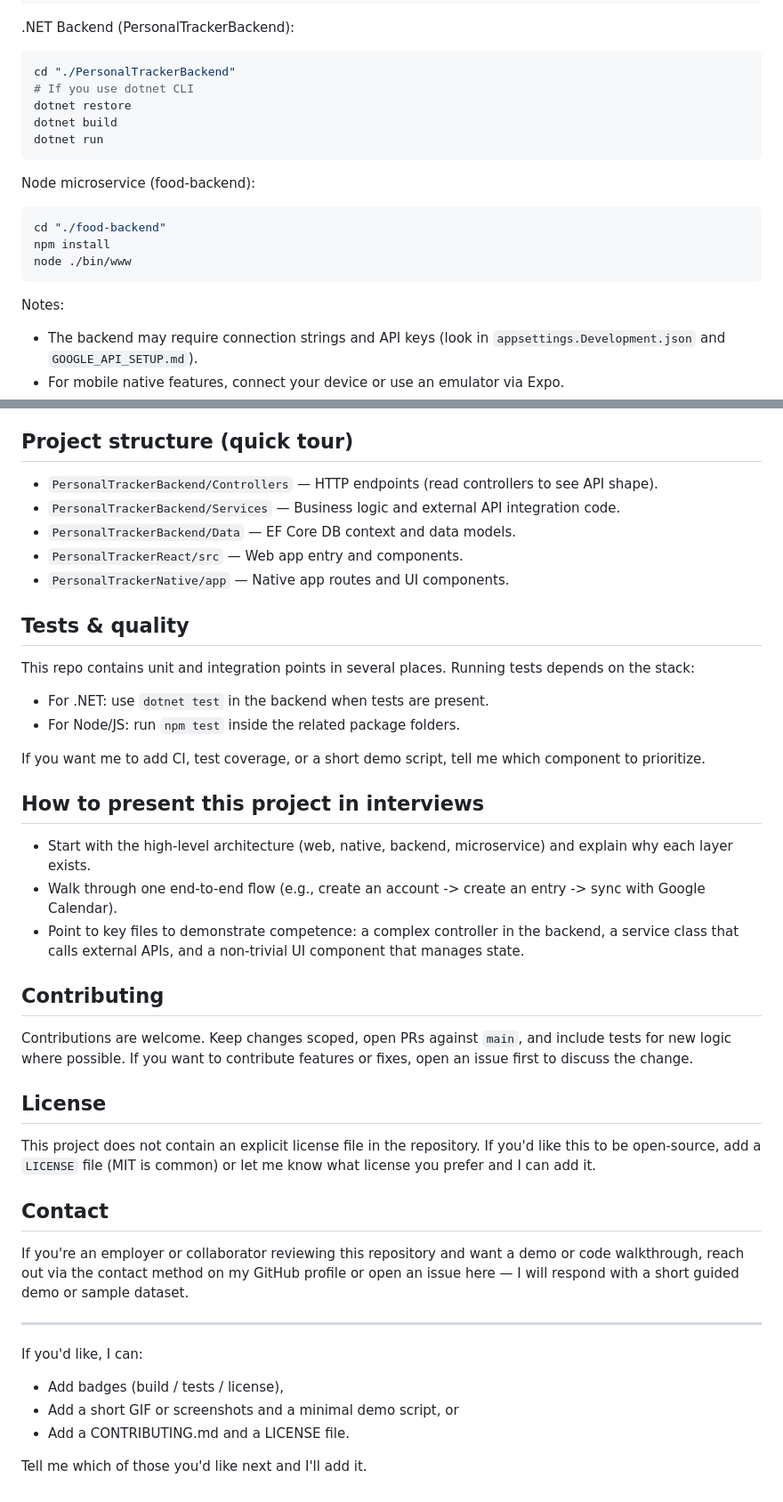
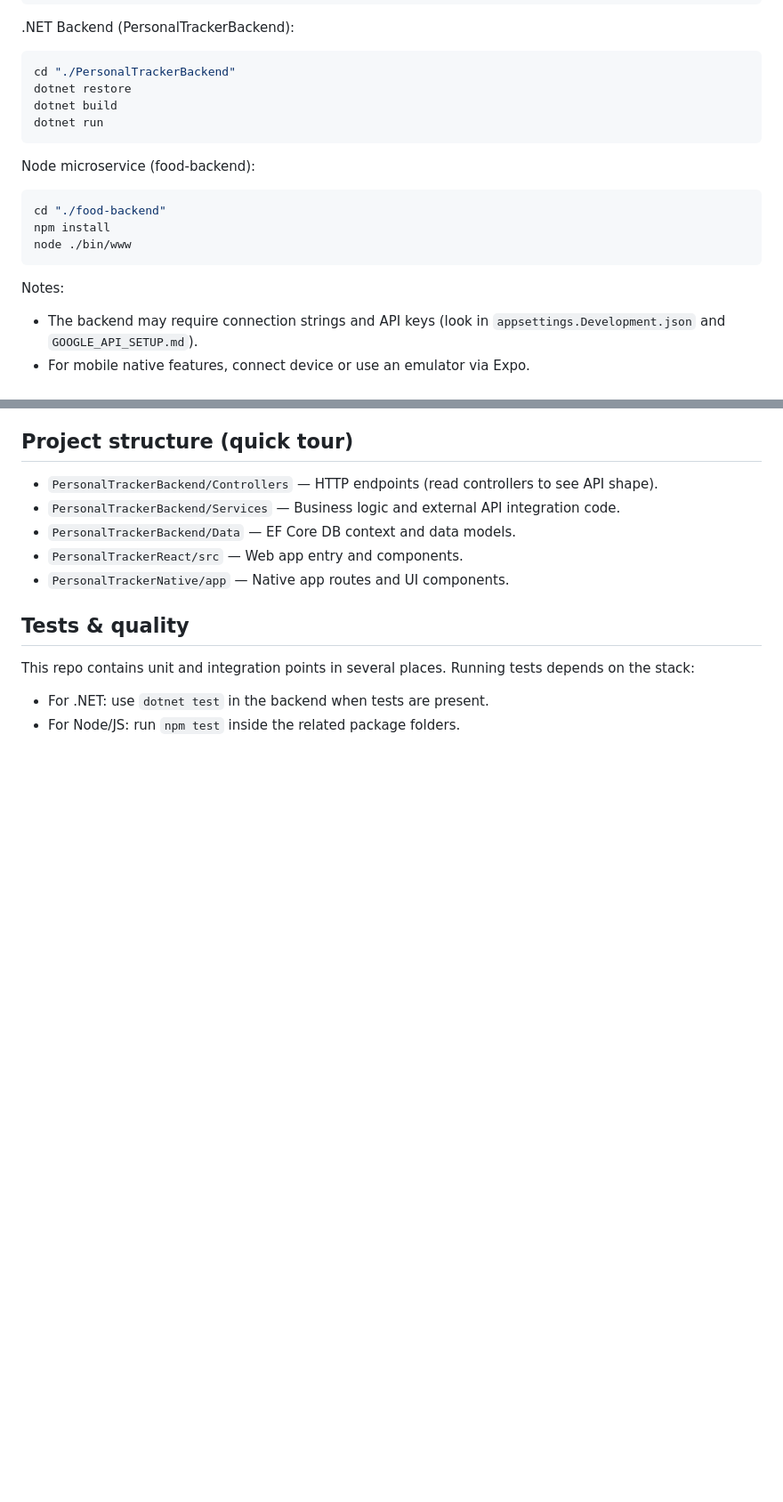
Before and after one commit to DICEsda/PersonalTracker, a Markdown page: README.md, 2 parts joined by grey strips. Shown at 89% size. Drawn GitHub-style; blank space fills up the shorter version.

Commit message:
Clean up
Removed redundant comments and sections from README.

````diff
--- a/README.md
+++ b/README.md
@@ -65,7 +65,6 @@ npm start
 
 ```powershell
 cd "./PersonalTrackerBackend"
-# If you use dotnet CLI
 dotnet restore
 dotnet build
 dotnet run
@@ -81,7 +80,7 @@ node ./bin/www
 
 Notes:
 - The backend may require connection strings and API keys (look in `appsettings.Development.json` and `GOOGLE_API_SETUP.md`).
-- For mobile native features, connect your device or use an emulator via Expo.
+- For mobile native features, connect device or use an emulator via Expo.
 
 ## Project structure (quick tour)
 
@@ -97,33 +96,3 @@ This repo contains unit and integration points in several places. Running tests
 
 - For .NET: use `dotnet test` in the backend when tests are present.
 - For Node/JS: run `npm test` inside the related package folders.
-
-If you want me to add CI, test coverage, or a short demo script, tell me which component to prioritize.
-
-## How to present this project in interviews
-
-- Start with the high-level architecture (web, native, backend, microservice) and explain why each layer exists.
-- Walk through one end-to-end flow (e.g., create an account -> create an entry -> sync with Google Calendar).
-- Point to key files to demonstrate competence: a complex controller in the backend, a service class that calls external APIs, and a non-trivial UI component that manages state.
-
-## Contributing
-
-Contributions are welcome. Keep changes scoped, open PRs against `main`, and include tests for new logic where possible. If you want to contribute features or fixes, open an issue first to discuss the change.
-
-## License
-
-This project does not contain an explicit license file in the repository. If you'd like this to be open-source, add a `LICENSE` file (MIT is common) or let me know what license you prefer and I can add it.
-
-## Contact
-
-If you're an employer or collaborator reviewing this repository and want a demo or code walkthrough, reach out via the contact method on my GitHub profile or open an issue here — I will respond with a short guided demo or sample dataset.
-
----
-
-If you'd like, I can:
-
-- Add badges (build / tests / license),
-- Add a short GIF or screenshots and a minimal demo script, or
-- Add a CONTRIBUTING.md and a LICENSE file.
-
-Tell me which of those you'd like next and I'll add it.
````
